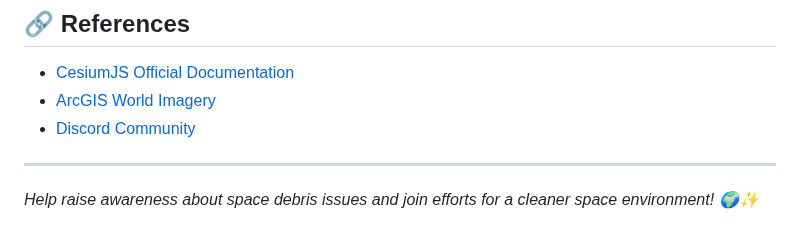
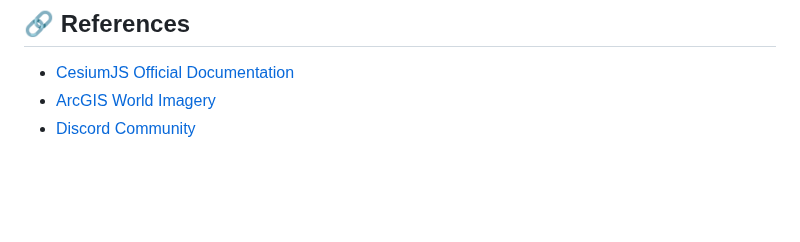
Before and after one commit to TheoLee021/DaHacks3.0, a Markdown page: README.md, the part around the change. GitHub-like rendering; blank space fills up the shorter version.

Commit message:
Update README.md
Removed space debris awareness message from README.

```diff
--- a/README.md
+++ b/README.md
@@ -159,7 +159,3 @@ This project is licensed under the MIT License.
 - [CesiumJS Official Documentation](https://cesium.com/platform/cesiumjs/)
 - [ArcGIS World Imagery](https://services.arcgisonline.com/ArcGIS/rest/services/World_Imagery/MapServer)
 - [Discord Community](https://discord.gg/rss8p6dP)
-
----
-
-_Help raise awareness about space debris issues and join efforts for a cleaner space environment! 🌍✨_
```
